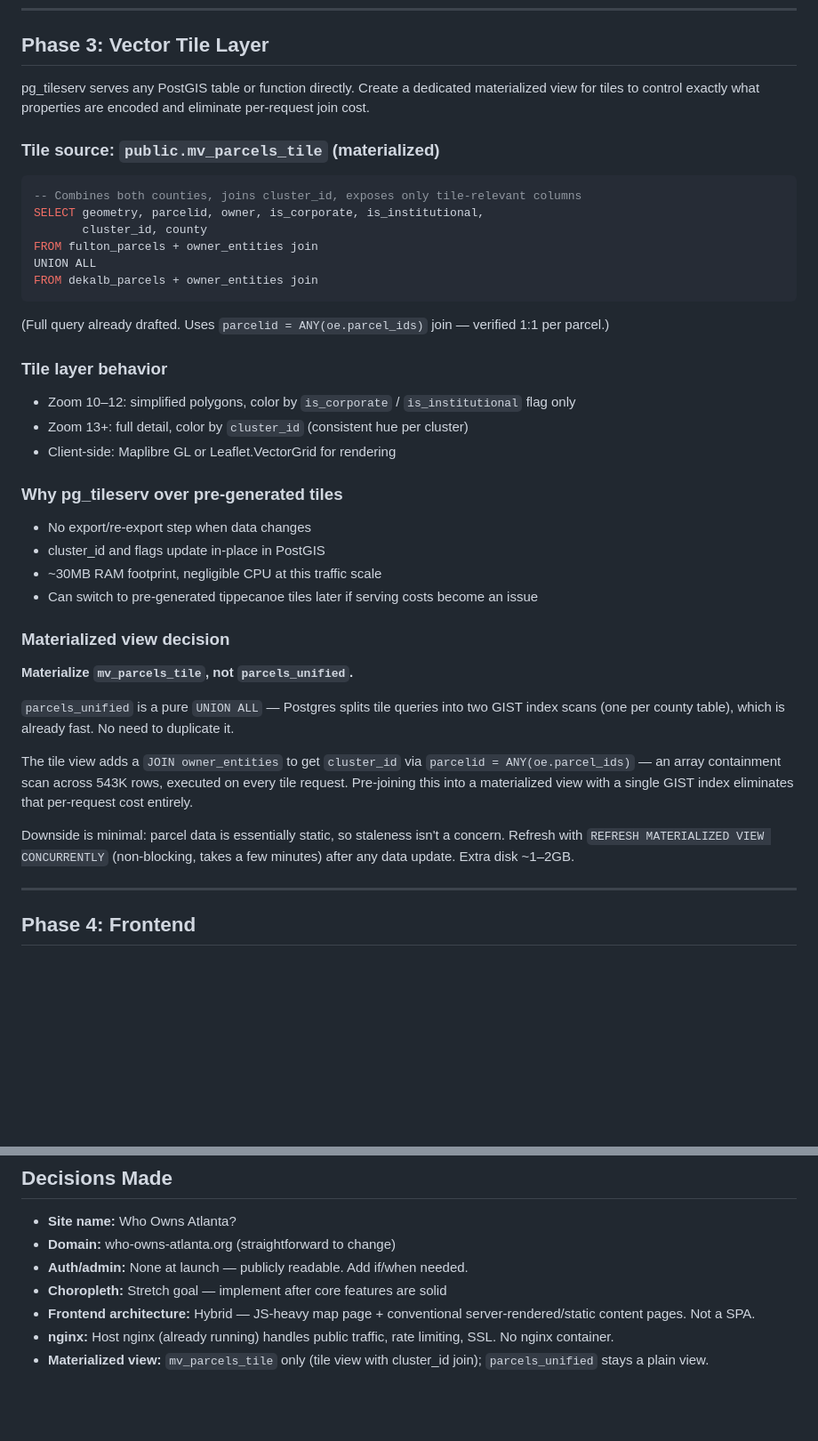
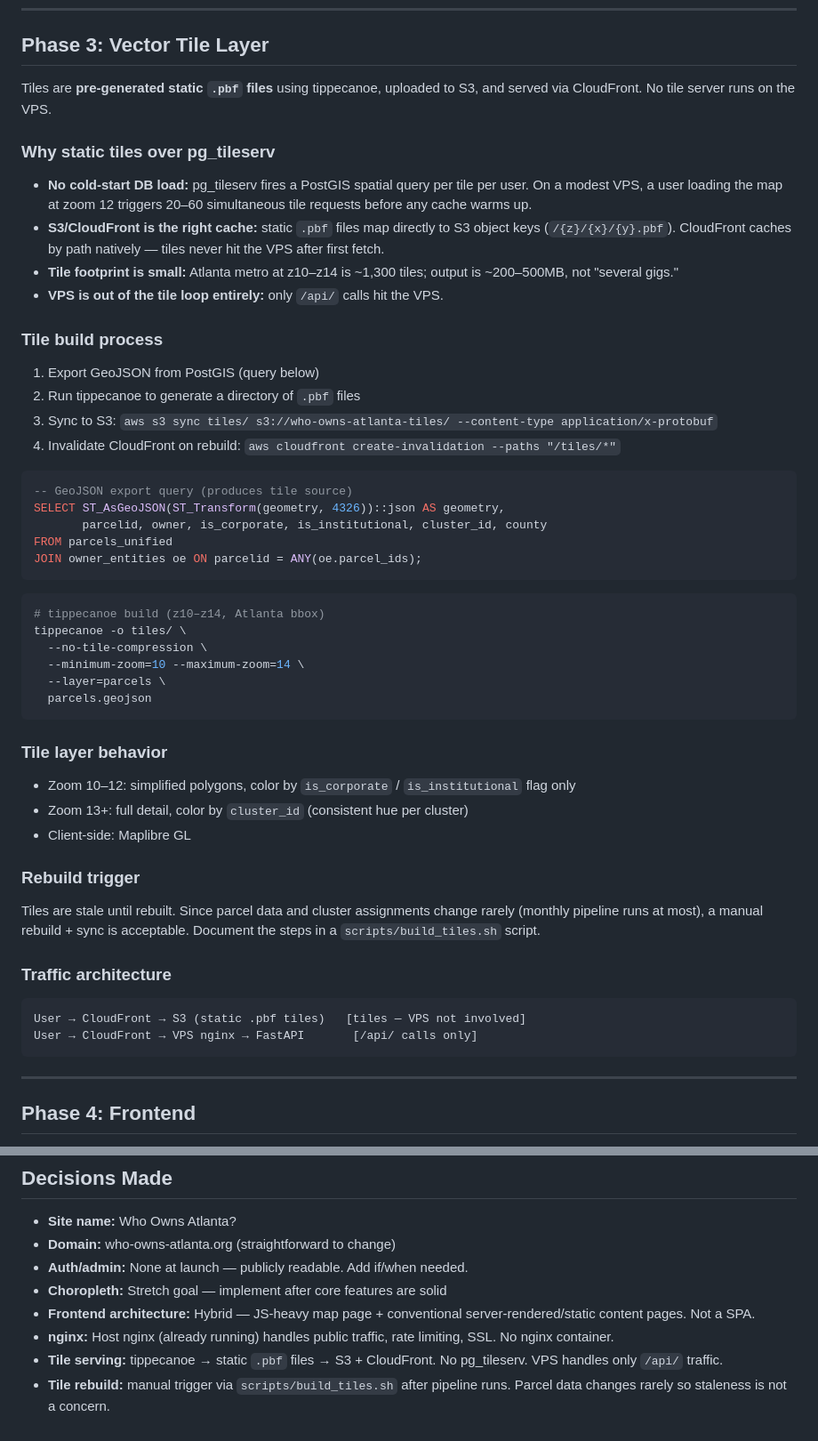
Before and after one commit to Who-Owns-Atlanta/who-owns-atlanta, a Markdown page: planning/04_web_interface.md, 2 parts joined by grey strips. Shown at 89% size. Rendered like a GitHub page; blank space fills up the shorter version.

Commit message:
Switch tile strategy: tippecanoe → static .pbf → S3/CloudFront, drop pg_tileserv

````diff
--- a/planning/04_web_interface.md
+++ b/planning/04_web_interface.md
@@ -112,43 +105,55 @@ SOS enrichment (when available) adds: registered_agent, officers[], principal_ad
 
 ## Phase 3: Vector Tile Layer
 
-pg_tileserv serves any PostGIS table or function directly. Create a dedicated materialized view for tiles to control exactly what properties are encoded and eliminate per-request join cost.
+Tiles are **pre-generated static `.pbf` files** using tippecanoe, uploaded to S3, and served via CloudFront. No tile server runs on the VPS.
 
-### Tile source: `public.mv_parcels_tile` (materialized)
+### Why static tiles over pg_tileserv
+
+- **No cold-start DB load:** pg_tileserv fires a PostGIS spatial query per tile per user. On a modest VPS, a user loading the map at zoom 12 triggers 20–60 simultaneous tile requests before any cache warms up.
+- **S3/CloudFront is the right cache:** static `.pbf` files map directly to S3 object keys (`/{z}/{x}/{y}.pbf`). CloudFront caches by path natively — tiles never hit the VPS after first fetch.
+- **Tile footprint is small:** Atlanta metro at z10–z14 is ~1,300 tiles; output is ~200–500MB, not "several gigs."
+- **VPS is out of the tile loop entirely:** only `/api/` calls hit the VPS.
+
+### Tile build process
+
+1. Export GeoJSON from PostGIS (query below)
+2. Run tippecanoe to generate a directory of `.pbf` files
+3. Sync to S3: `aws s3 sync tiles/ s3://who-owns-atlanta-tiles/ --content-type application/x-protobuf`
+4. Invalidate CloudFront on rebuild: `aws cloudfront create-invalidation --paths "/tiles/*"`
 
 ```sql
--- Combines both counties, joins cluster_id, exposes only tile-relevant columns
-SELECT geometry, parcelid, owner, is_corporate, is_institutional,
-       cluster_id, county
-FROM fulton_parcels + owner_entities join
-UNION ALL
-FROM dekalb_parcels + owner_entities join
+-- GeoJSON export query (produces tile source)
+SELECT ST_AsGeoJSON(ST_Transform(geometry, 4326))::json AS geometry,
+       parcelid, owner, is_corporate, is_institutional, cluster_id, county
+FROM parcels_unified
+JOIN owner_entities oe ON parcelid = ANY(oe.parcel_ids);
 ```
 
-(Full query already drafted. Uses `parcelid = ANY(oe.parcel_ids)` join — verified 1:1 per parcel.)
+```bash
+# tippecanoe build (z10–z14, Atlanta bbox)
+tippecanoe -o tiles/ \
+  --no-tile-compression \
+  --minimum-zoom=10 --maximum-zoom=14 \
+  --layer=parcels \
+  parcels.geojson
+```
 
 ### Tile layer behavior
 
 - Zoom 10–12: simplified polygons, color by `is_corporate` / `is_institutional` flag only
 - Zoom 13+: full detail, color by `cluster_id` (consistent hue per cluster)
-- Client-side: Maplibre GL or Leaflet.VectorGrid for rendering
+- Client-side: Maplibre GL
 
-### Why pg_tileserv over pre-generated tiles
+### Rebuild trigger
 
-- No export/re-export step when data changes
-- cluster_id and flags update in-place in PostGIS
-- ~30MB RAM footprint, negligible CPU at this traffic scale
-- Can switch to pre-generated tippecanoe tiles later if serving costs become an issue
+Tiles are stale until rebuilt. Since parcel data and cluster assignments change rarely (monthly pipeline runs at most), a manual rebuild + sync is acceptable. Document the steps in a `scripts/build_tiles.sh` script.
 
-### Materialized view decision
+### Traffic architecture
 
-**Materialize `mv_parcels_tile`, not `parcels_unified`.**
-
-`parcels_unified` is a pure `UNION ALL` — Postgres splits tile queries into two GIST index scans (one per county table), which is already fast. No need to duplicate it.
-
-The tile view adds a `JOIN owner_entities` to get `cluster_id` via `parcelid = ANY(oe.parcel_ids)` — an array containment scan across 543K rows, executed on every tile request. Pre-joining this into a materialized view with a single GIST index eliminates that per-request cost entirely.
-
-Downside is minimal: parcel data is essentially static, so staleness isn't a concern. Refresh with `REFRESH MATERIALIZED VIEW CONCURRENTLY` (non-blocking, takes a few minutes) after any data update. Extra disk ~1–2GB.
+```
+User → CloudFront → S3 (static .pbf tiles)   [tiles — VPS not involved]
+User → CloudFront → VPS nginx → FastAPI       [/api/ calls only]
+```
 
 ---
 
@@ -277,4 +281,5 @@ Aggregate `is_corporate` parcel count by neighborhood polygon. Render as a fill
 - **Choropleth:** Stretch goal — implement after core features are solid
 - **Frontend architecture:** Hybrid — JS-heavy map page + conventional server-rendered/static content pages. Not a SPA.
 - **nginx:** Host nginx (already running) handles public traffic, rate limiting, SSL. No nginx container.
-- **Materialized view:** `mv_parcels_tile` only (tile view with cluster_id join); `parcels_unified` stays a plain view.
+- **Tile serving:** tippecanoe → static `.pbf` files → S3 + CloudFront. No pg_tileserv. VPS handles only `/api/` traffic.
+- **Tile rebuild:** manual trigger via `scripts/build_tiles.sh` after pipeline runs. Parcel data changes rarely so staleness is not a concern.
````
Also changed, not shown: other parts of planning/04_web_interface.md (+8 -16 lines).
